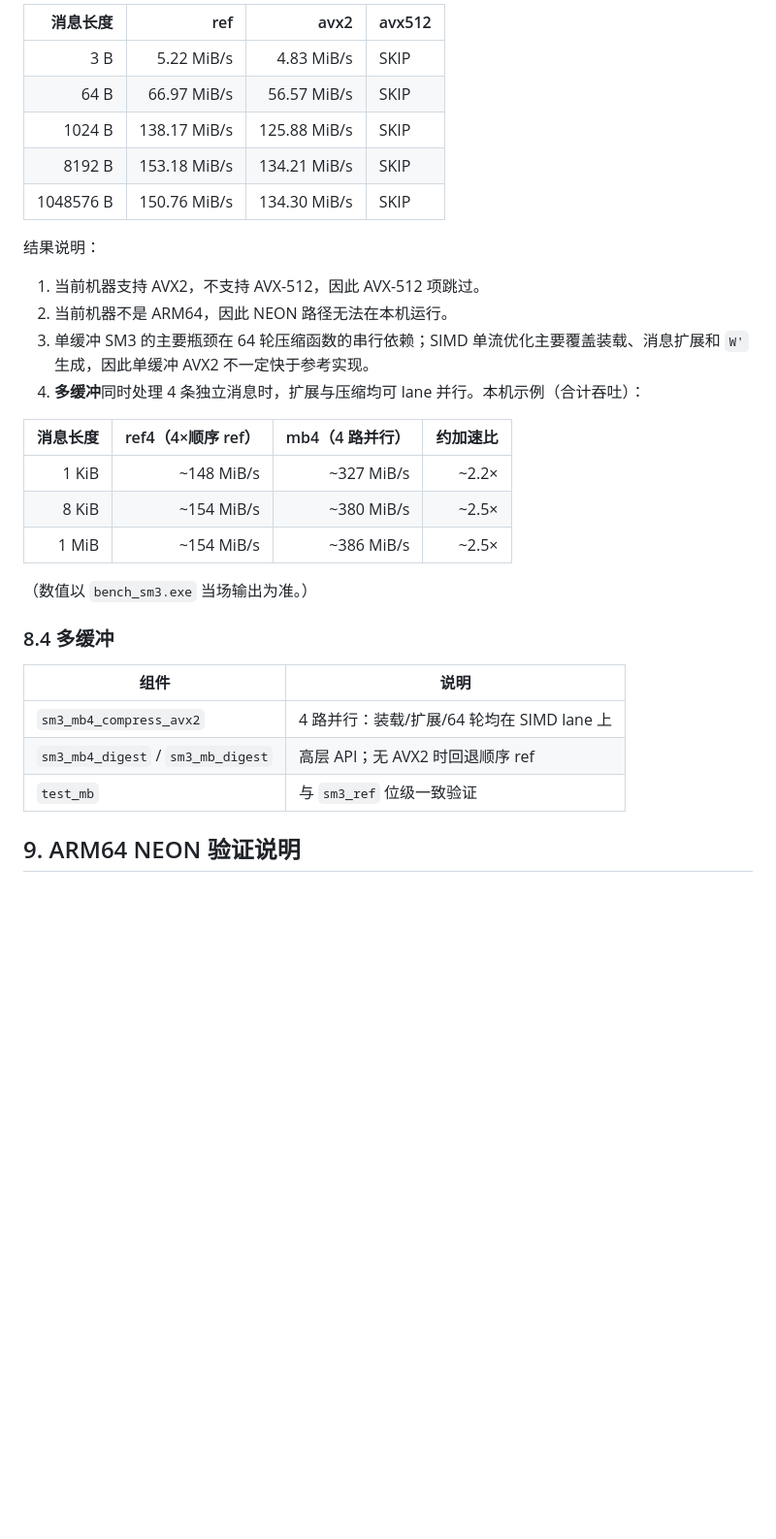
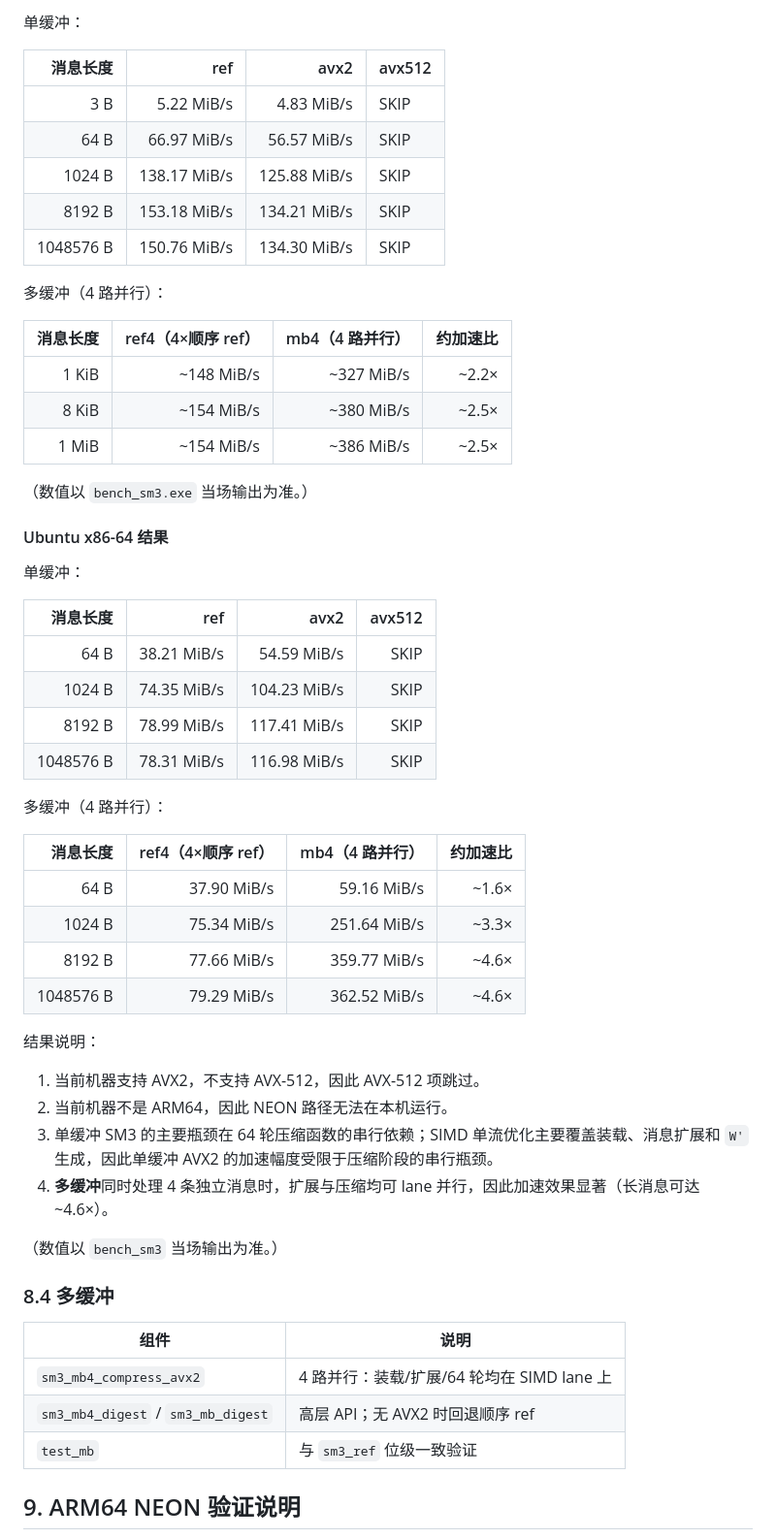
Before and after one commit to CHILING12/cyberspace-innovation-practice, a Markdown page: Task 4/Task4_README.md, the part around one of its changes. Shown at 97% size. GitHub-like rendering; blank space fills up the shorter version.

Commit message:
Update Task 4 README

```diff
--- a/Task 4/Task4_README.md
+++ b/Task 4/Task4_README.md
@@ -408,34 +437,60 @@ build\bench_sm3.exe
 
-| 消息长度 | ref | avx2 | avx512 |
-|---:|---:|---:|---|
-| 3 B | 5.22 MiB/s | 4.83 MiB/s | SKIP |
-| 64 B | 66.97 MiB/s | 56.57 MiB/s | SKIP |
-| 1024 B | 138.17 MiB/s | 125.88 MiB/s | SKIP |
-| 8192 B | 153.18 MiB/s | 134.21 MiB/s | SKIP |
-| 1048576 B | 150.76 MiB/s | 134.30 MiB/s | SKIP |
+单缓冲：
+
+|  消息长度 |          ref |         avx2 | avx512 |
+| --------: | -----------: | -----------: | ------ |
+|       3 B |   5.22 MiB/s |   4.83 MiB/s | SKIP   |
+|      64 B |  66.97 MiB/s |  56.57 MiB/s | SKIP   |
+|    1024 B | 138.17 MiB/s | 125.88 MiB/s | SKIP   |
+|    8192 B | 153.18 MiB/s | 134.21 MiB/s | SKIP   |
+| 1048576 B | 150.76 MiB/s | 134.30 MiB/s | SKIP   |
+
+多缓冲（4 路并行）：
+
+| 消息长度 | ref4（4×顺序 ref） | mb4（4 路并行） | 约加速比 |
+| -------: | -----------------: | --------------: | -------: |
+|    1 KiB |         ~148 MiB/s |      ~327 MiB/s |    ~2.2× |
+|    8 KiB |         ~154 MiB/s |      ~380 MiB/s |    ~2.5× |
+|    1 MiB |         ~154 MiB/s |      ~386 MiB/s |    ~2.5× |
+
+（数值以 `bench_sm3.exe` 当场输出为准。）
+
+#### Ubuntu x86-64 结果
+
+单缓冲：
+
+|  消息长度 |         ref |         avx2 | avx512 |
+| --------: | ----------: | -----------: | -----: |
+|      64 B | 38.21 MiB/s |  54.59 MiB/s |   SKIP |
+|    1024 B | 74.35 MiB/s | 104.23 MiB/s |   SKIP |
+|    8192 B | 78.99 MiB/s | 117.41 MiB/s |   SKIP |
+| 1048576 B | 78.31 MiB/s | 116.98 MiB/s |   SKIP |
+
+多缓冲（4 路并行）：
+
+|  消息长度 | ref4（4×顺序 ref） | mb4（4 路并行） | 约加速比 |
+| --------: | -----------------: | --------------: | -------: |
+|      64 B |        37.90 MiB/s |     59.16 MiB/s |    ~1.6× |
+|    1024 B |        75.34 MiB/s |    251.64 MiB/s |    ~3.3× |
+|    8192 B |        77.66 MiB/s |    359.77 MiB/s |    ~4.6× |
+| 1048576 B |        79.29 MiB/s |    362.52 MiB/s |    ~4.6× |
 
 结果说明：
 
 1. 当前机器支持 AVX2，不支持 AVX-512，因此 AVX-512 项跳过。
 2. 当前机器不是 ARM64，因此 NEON 路径无法在本机运行。
-3. 单缓冲 SM3 的主要瓶颈在 64 轮压缩函数的串行依赖；SIMD 单流优化主要覆盖装载、消息扩展和 `W'` 生成，因此单缓冲 AVX2 不一定快于参考实现。
-4. **多缓冲**同时处理 4 条独立消息时，扩展与压缩均可 lane 并行。本机示例（合计吞吐）：
+3. 单缓冲 SM3 的主要瓶颈在 64 轮压缩函数的串行依赖；SIMD 单流优化主要覆盖装载、消息扩展和 `W'` 生成，因此单缓冲 AVX2 的加速幅度受限于压缩阶段的串行瓶颈。
+4. **多缓冲**同时处理 4 条独立消息时，扩展与压缩均可 lane 并行，因此加速效果显著（长消息可达 ~4.6×）。
 
-| 消息长度 | ref4（4×顺序 ref） | mb4（4 路并行） | 约加速比 |
-|---:|---:|---:|---:|
-| 1 KiB | ~148 MiB/s | ~327 MiB/s | ~2.2× |
-| 8 KiB | ~154 MiB/s | ~380 MiB/s | ~2.5× |
-| 1 MiB | ~154 MiB/s | ~386 MiB/s | ~2.5× |
-
-（数值以 `bench_sm3.exe` 当场输出为准。）
+（数值以 `bench_sm3` 当场输出为准。）
 
 ### 8.4 多缓冲
 
-| 组件 | 说明 |
-|---|---|
-| `sm3_mb4_compress_avx2` | 4 路并行：装载/扩展/64 轮均在 SIMD lane 上 |
-| `sm3_mb4_digest` / `sm3_mb_digest` | 高层 API；无 AVX2 时回退顺序 ref |
-| `test_mb` | 与 `sm3_ref` 位级一致验证 |
+| 组件                               | 说明                                       |
+| ---------------------------------- | ------------------------------------------ |
+| `sm3_mb4_compress_avx2`            | 4 路并行：装载/扩展/64 轮均在 SIMD lane 上 |
+| `sm3_mb4_digest` / `sm3_mb_digest` | 高层 API；无 AVX2 时回退顺序 ref           |
+| `test_mb`                          | 与 `sm3_ref` 位级一致验证                  |
 
 ## 9. ARM64 NEON 验证说明
 
```
Also changed, not shown: other parts of Task 4/Task4_README.md (+60 -31 lines).
